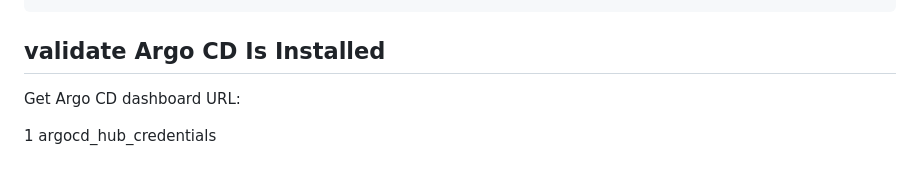
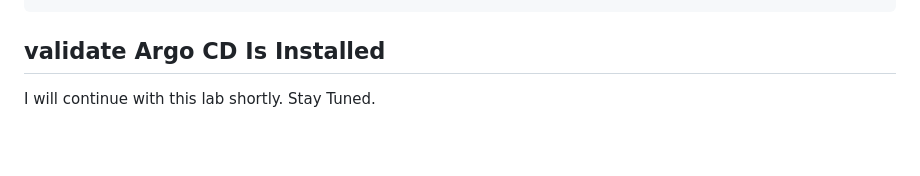
Before and after one commit to lnformbu/AWS-Projects, a Markdown page: EKS-for-Terraform-and-ArgoCD/README.md, the part around the change. GitHub-like rendering; blank space fills up the shorter version.

Commit message:
docs: update readme - committed on 2024-11-10 17:26:04

```diff
--- a/EKS-for-Terraform-and-ArgoCD/README.md
+++ b/EKS-for-Terraform-and-ArgoCD/README.md
@@ -400,7 +400,4 @@ configs:
 
 ## validate Argo CD Is Installed
 
-Get Argo CD dashboard URL:
-
-1
-argocd_hub_credentials
+I will continue with this lab shortly. Stay Tuned.
```
Also changed, not shown: 1 other file.
